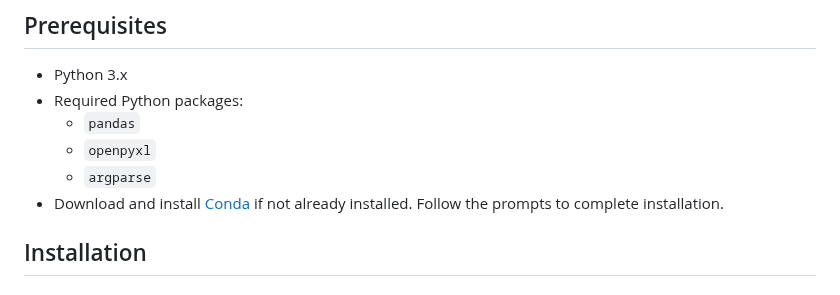
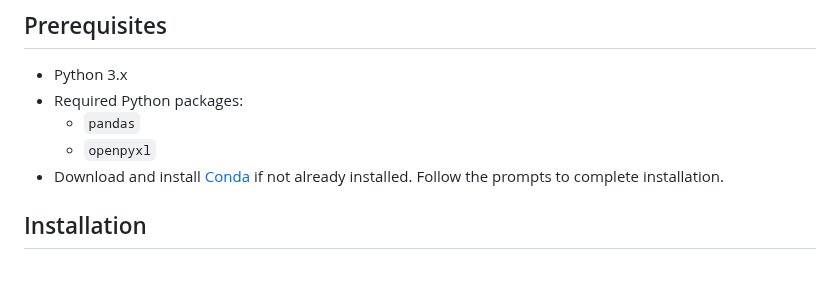
Before and after one commit to xz-stjude/MitoEdit, a Markdown page: README.md, the part around the change. Rendered like a GitHub page.

```diff
--- a/README.md
+++ b/README.md
@@ -39,7 +39,6 @@ python mitocraft.py --input_file <input_DNA_file> <position> <reference_base> <m
 - Required Python packages:
   - `pandas`
   - `openpyxl`
-  - `argparse`
 - Download and install [Conda](https://docs.anaconda.com/anaconda/install/) if not already installed. Follow the prompts to complete installation.
 
 ## Installation
```
